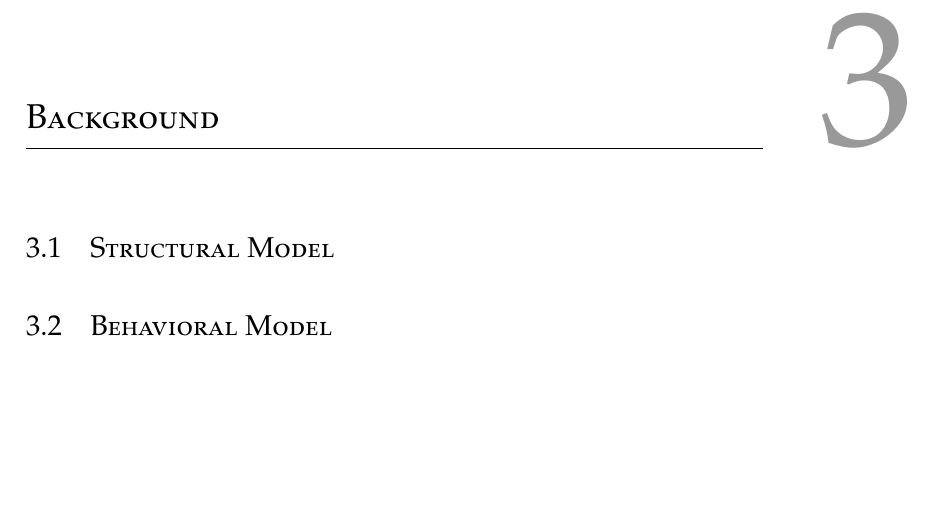
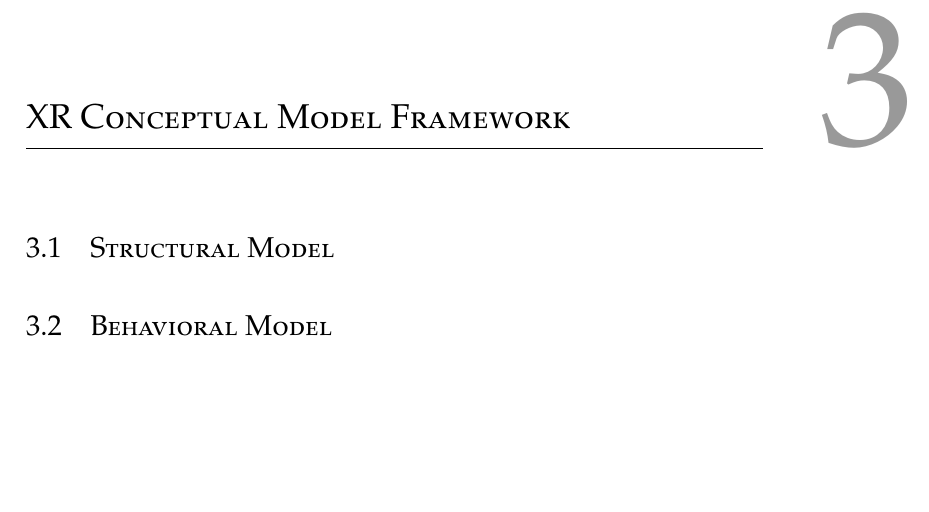
Before and after one commit to ste7en/master-thesis-polimi, a LaTeX thesis (Thesis.tex, which reads Chapters/3.ConceptualModel/3.ConceptualModel.tex): part of page 19 of 31, cut at the place of the change. Compiled offline with pdfLaTeX.

Commit message:
XR conceptual model chapter name fixed

```diff
--- a/Chapters/3.ConceptualModel/3.ConceptualModel.tex
+++ b/Chapters/3.ConceptualModel/3.ConceptualModel.tex
@@ -1,4 +1,4 @@
-\chapter{Background}
+\chapter{XR Conceptual Model Framework}
 \label{ch:conceptual-model}
 
 \input{Chapters/3.ConceptualModel/StructuralModel}
```
